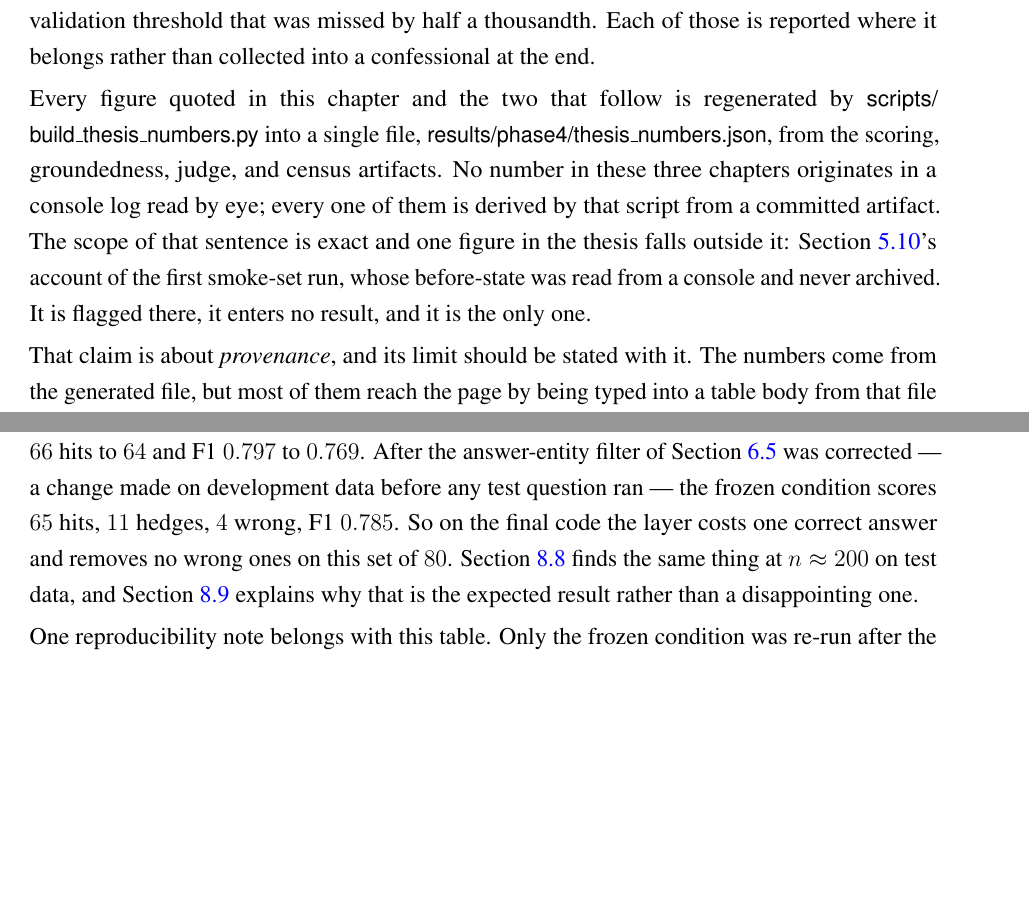
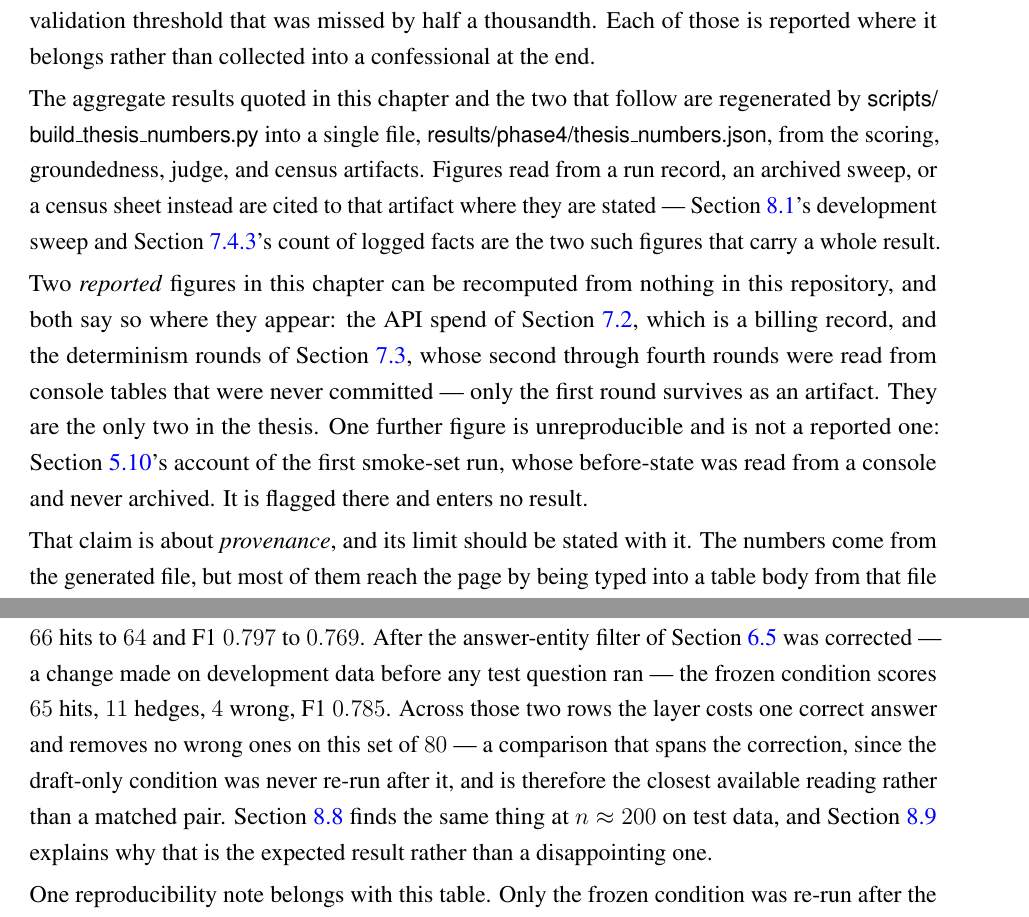
Before and after one commit to sakif-khan/agentic-graph-reasoning, a LaTeX thesis (thesis_book/buetcsepgthesis.tex, which reads thesis_book/chapters/framework.tex, thesis_book/chapters/results.tex, thesis_book/chapters/setup.tex): two parts of pages 84 and 105 of 183, joined at a grey line, cut so that both start at the same text, the shorter picture padded with empty space. The pictures show the PDF file thesis_book/buetcsepgthesis.pdf that the author committed with the source.

Commit message:
Name the backbone determinism rounds as the second unreproducible figure.

```diff
--- a/thesis_book/chapters/framework.tex
+++ b/thesis_book/chapters/framework.tex
@@ -865,3 +864,5 @@ API spend of \Cref{sec:test-sets}, which is a billing record. What survives is o
+API spend of \Cref{sec:test-sets}, which is a billing record, and the later
+determinism rounds of \Cref{sec:backbone}, read from console tables. What survives is one
 smoke-set record file, \textsf{results/phase3/smoke20\_a0.5\_t0.2.jsonl}, which
 scores thirteen correct, six hedged and one wrong --- the lower end of the
 after-state quoted above, at $\alpha = 0.5$ rather than the frozen $0.7$, since
--- a/thesis_book/chapters/results.tex
+++ b/thesis_book/chapters/results.tex
@@ -86,8 +86,11 @@ presented as a tuned choice.
 the draft-only row scores $66$ hits to $64$ and F1 $0.797$ to $0.769$. After the
 answer-entity filter of \Cref{sec:entity-filtering} was corrected --- a change
 made on development data before any test question ran --- the frozen condition
-scores $65$ hits, $11$ hedges, $4$ wrong, F1 $0.785$. So on the final code the
-layer costs one correct answer and removes no wrong ones on this set of $80$.
+scores $65$ hits, $11$ hedges, $4$ wrong, F1 $0.785$. Across those two rows the
+layer costs one correct answer and removes no wrong ones on this set of $80$ ---
+a comparison that spans the correction, since the draft-only condition was never
+re-run after it, and is therefore the closest available reading rather than a
+matched pair.
 \Cref{sec:ablations} finds the same thing at $n \approx 200$ on test data, and
 \Cref{sec:findings} explains why that is the expected result rather than a
 disappointing one.
--- a/thesis_book/chapters/setup.tex
+++ b/thesis_book/chapters/setup.tex
@@ -11,10 +11,4 @@ belongs rather than collected into a confessional at the end.
 
 % \allowbreak offers the path separators as break points; without them each
 % path is one unbreakable block and the line before it stretches to fit.
-Every figure quoted in this chapter and the two that follow is regenerated by
-\textsf{scripts/\allowbreak build\_thesis\_numbers.py} into a single file,
-\textsf{results/\allowbreak phase4/\allowbreak thesis\_numbers.json}, from the
-scoring, groundedness, judge, and census artifacts. No number in these three
-chapters originates in a console log read by eye; every one of them is derived by
-that script from a committed artifact. The scope of that sentence is exact and
-one figure in the thesis falls outside it: \Cref{sec:design-validation}'s account
+The aggregate results quoted in this chapter and the two that follow are
@@ -21,5 +18,17 @@ one figure in the thesis falls outside it: \Cref{sec:design-validation}'s accoun
+artifacts. Figures read from a run record, an archived sweep, or a census sheet
+instead are cited to that artifact where they are stated ---
+\Cref{sec:dev-tuning}'s development sweep and \Cref{sec:baseline-graphrag}'s
+count of logged facts are the two such figures that carry a whole result.
+
+Two \emph{reported} figures in this chapter can be recomputed from nothing in
+this repository, and both say so where they appear: the API spend of
+\Cref{sec:test-sets}, which is a billing record, and the determinism rounds of
+\Cref{sec:backbone}, whose second through fourth rounds were read from console
+tables that were never committed --- only the first round survives as an
+artifact. They are the only two in the thesis. One further figure is
+unreproducible and is not a reported one: \Cref{sec:design-validation}'s account
 of the first smoke-set run, whose before-state was read from a console and never
-archived. It is flagged there, it enters no result, and it is the only one.
+archived. It is flagged there and enters no result.
 
 That claim is about \emph{provenance}, and its limit should be stated with it.
 The numbers come from the generated file, but most of them reach the page by
@@ -150,8 +159,10 @@ intervals of roughly $\pm 5$ points on Hits@1 --- was therefore adopted, with th
 arithmetic recorded before the runs fired. The whole benchmark, including the
 ablations, ultimately cost \$11.13 in API spend. That figure is read from the
 provider's billing record rather than derived from the run artifacts, and it is
-the only \emph{reported} number in this thesis a reader cannot recompute from
-the repository. One other figure is unreproducible and is not a reported one:
+one of the two \emph{reported} numbers in this thesis a reader cannot recompute
+from the repository. The other is the determinism count of \Cref{sec:backbone},
+whose later rounds were read from console tables that were never committed. A
+third figure is unreproducible and is not a reported one:
 \Cref{sec:design-validation} read the first smoke run from a console log that
 was never committed, and says so where it quotes it. The reproducible proxy is
 the token and call accounting of \Cref{sec:efficiency},
```
Also changed, not shown: thesis_book/buetcsepgthesis.sty (+6 -5 lines), thesis_book/buetcsepgthesis.tex (+9 -6 lines), thesis_book/chapters/environment.tex (+3 -3 lines), thesis_book/inputs/buetcsepgthesisabstract.tex (+5 -3 lines), README.md, thesis_book/buetcsepgthesis.pdf, thesis_book/chapters/framework.tex (5 more changed lines), thesis_book/chapters/setup.tex (7 more changed lines).
